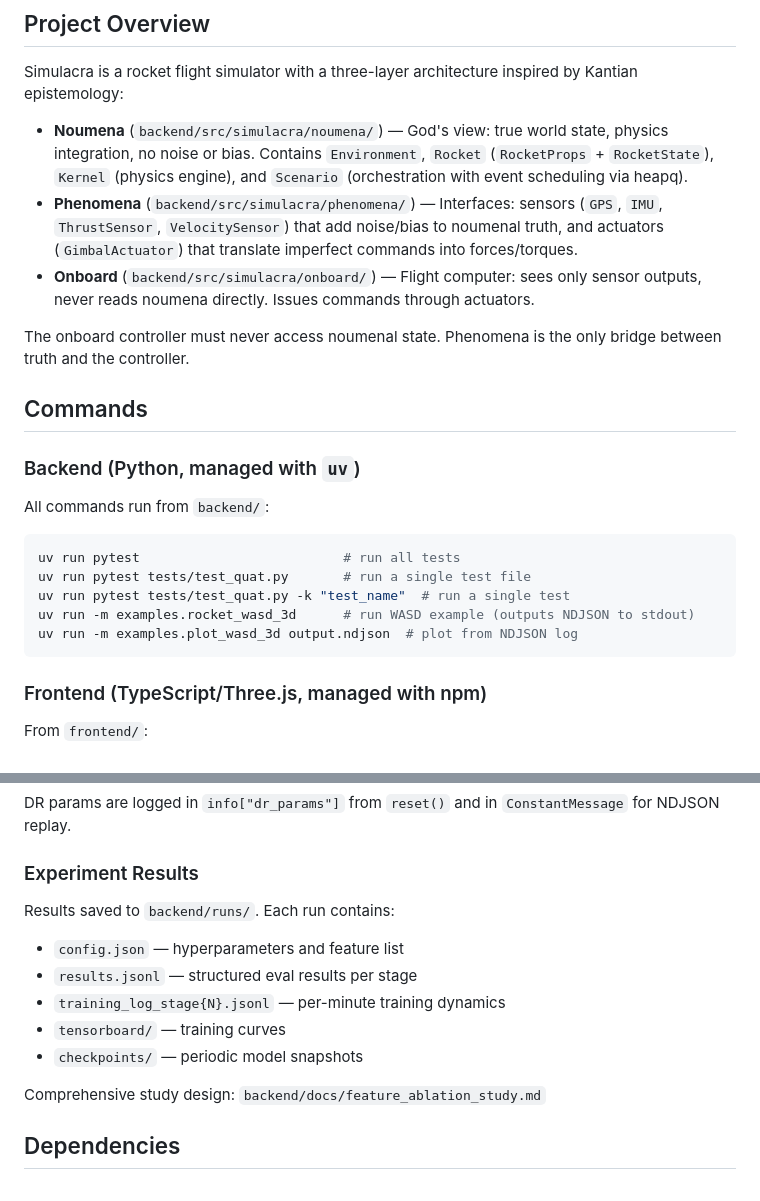
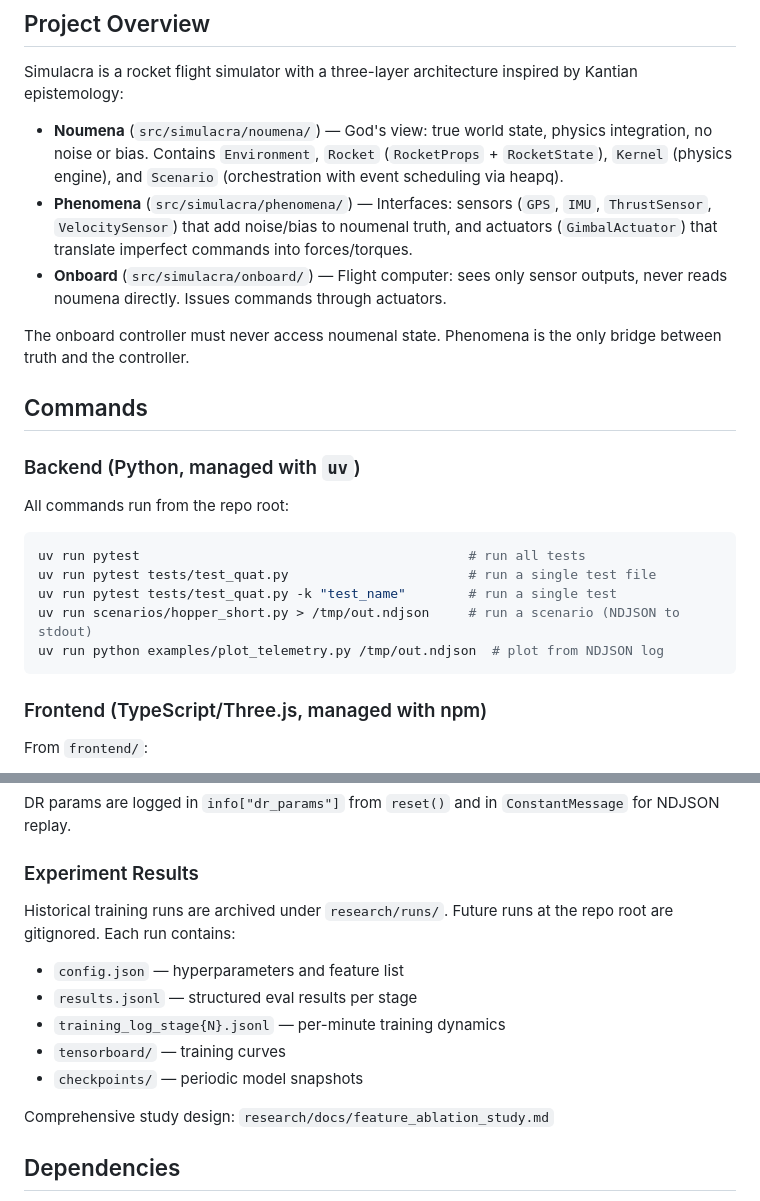
Before and after one commit to 0oj/simulacra, a Markdown page: CLAUDE.md, 2 parts joined by grey strips. GitHub-like rendering.

Commit message:
docs: update CLAUDE.md paths and command examples for new layout
backend/* references replaced with the new top-level paths so commands
work as written from the repo root.

Co-Authored-By: Claude Opus 4.7 (1M context) <noreply@anthropic.com>

````diff
--- a/CLAUDE.md
+++ b/CLAUDE.md
@@ -6,9 +6,9 @@ This file provides guidance to Claude Code (claude.ai/code) when working with co
 
 Simulacra is a rocket flight simulator with a three-layer architecture inspired by Kantian epistemology:
 
-- **Noumena** (`backend/src/simulacra/noumena/`) — God's view: true world state, physics integration, no noise or bias. Contains `Environment`, `Rocket` (`RocketProps` + `RocketState`), `Kernel` (physics engine), and `Scenario` (orchestration with event scheduling via heapq).
-- **Phenomena** (`backend/src/simulacra/phenomena/`) — Interfaces: sensors (`GPS`, `IMU`, `ThrustSensor`, `VelocitySensor`) that add noise/bias to noumenal truth, and actuators (`GimbalActuator`) that translate imperfect commands into forces/torques.
-- **Onboard** (`backend/src/simulacra/onboard/`) — Flight computer: sees only sensor outputs, never reads noumena directly. Issues commands through actuators.
+- **Noumena** (`src/simulacra/noumena/`) — God's view: true world state, physics integration, no noise or bias. Contains `Environment`, `Rocket` (`RocketProps` + `RocketState`), `Kernel` (physics engine), and `Scenario` (orchestration with event scheduling via heapq).
+- **Phenomena** (`src/simulacra/phenomena/`) — Interfaces: sensors (`GPS`, `IMU`, `ThrustSensor`, `VelocitySensor`) that add noise/bias to noumenal truth, and actuators (`GimbalActuator`) that translate imperfect commands into forces/torques.
+- **Onboard** (`src/simulacra/onboard/`) — Flight computer: sees only sensor outputs, never reads noumena directly. Issues commands through actuators.
 
 The onboard controller must never access noumenal state. Phenomena is the only bridge between truth and the controller.
 
@@ -16,14 +16,14 @@ The onboard controller must never access noumenal state. Phenomena is the only b
 
 ### Backend (Python, managed with `uv`)
 
-All commands run from `backend/`:
+All commands run from the repo root:
 
 ```bash
-uv run pytest                          # run all tests
-uv run pytest tests/test_quat.py       # run a single test file
-uv run pytest tests/test_quat.py -k "test_name"  # run a single test
-uv run -m examples.rocket_wasd_3d      # run WASD example (outputs NDJSON to stdout)
-uv run -m examples.plot_wasd_3d output.ndjson  # plot from NDJSON log
+uv run pytest                                          # run all tests
+uv run pytest tests/test_quat.py                       # run a single test file
+uv run pytest tests/test_quat.py -k "test_name"        # run a single test
+uv run scenarios/hopper_short.py > /tmp/out.ndjson     # run a scenario (NDJSON to stdout)
+uv run python examples/plot_telemetry.py /tmp/out.ndjson  # plot from NDJSON log
 ```
 
 ### Frontend (TypeScript/Three.js, managed with npm)
@@ -167,14 +167,14 @@ DR params are logged in `info["dr_params"]` from `reset()` and in `ConstantMessa
 
 ### Experiment Results
 
-Results saved to `backend/runs/`. Each run contains:
+Historical training runs are archived under `research/runs/`. Future runs at the repo root are gitignored. Each run contains:
 - `config.json` — hyperparameters and feature list
 - `results.jsonl` — structured eval results per stage
 - `training_log_stage{N}.jsonl` — per-minute training dynamics
 - `tensorboard/` — training curves
 - `checkpoints/` — periodic model snapshots
 
-Comprehensive study design: `backend/docs/feature_ablation_study.md`
+Comprehensive study design: `research/docs/feature_ablation_study.md`
 
 ## Dependencies
 
````
